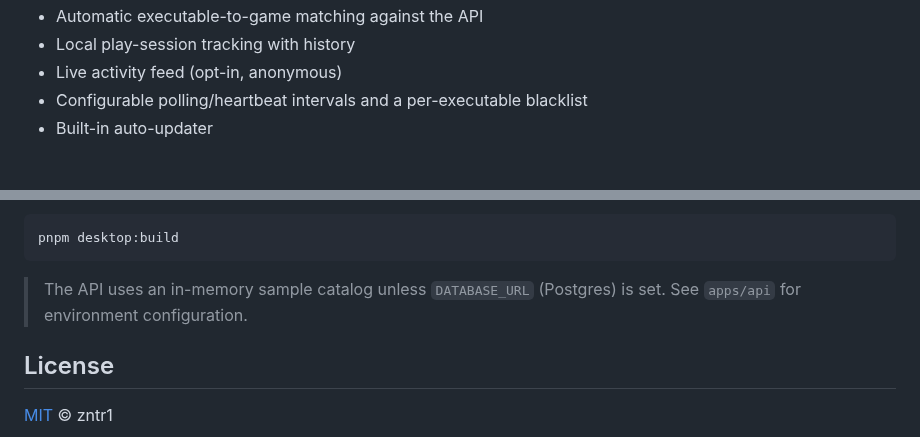
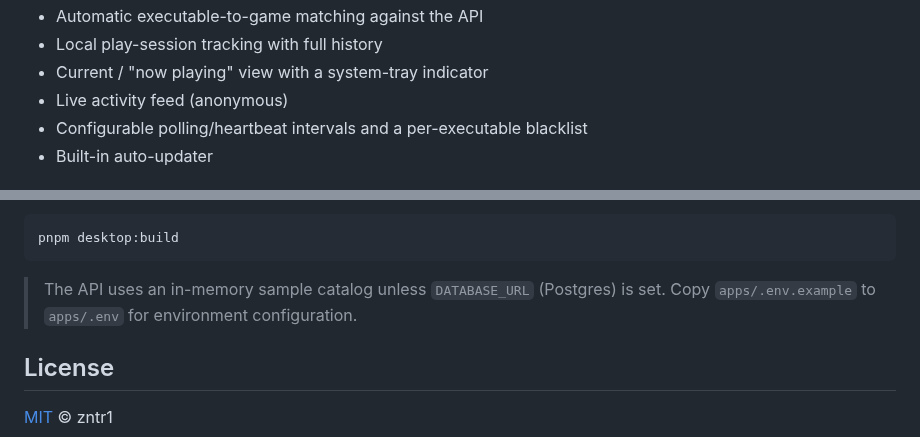
Before and after one commit to zntr1/PlayCounter, a Markdown page: README.md, 2 parts joined by grey strips. Drawn GitHub-style.

````diff
--- a/README.md
+++ b/README.md
@@ -31,6 +53,7 @@ not. Nothing is hidden.
 - Automatic executable-to-game matching against the API
-- Local play-session tracking with history
-- Live activity feed (opt-in, anonymous)
+- Local play-session tracking with full history
+- Current / "now playing" view with a system-tray indicator
+- Live activity feed (anonymous)
 - Configurable polling/heartbeat intervals and a per-executable blacklist
 - Built-in auto-updater
 
@@ -75,8 +98,8 @@ Build the desktop app:
 pnpm desktop:build
 ```
 
-> The API uses an in-memory sample catalog unless `DATABASE_URL` (Postgres) is
-> set. See `apps/api` for environment configuration.
+> The API uses an in-memory sample catalog unless `DATABASE_URL` (Postgres) is set.
+> Copy `apps/.env.example` to `apps/.env` for environment configuration.
 
 ## License
 
````
Also changed, not shown: other parts of README.md (+37 -15 lines), docs/screenshots/my-games.png (added), docs/screenshots/my-history.png (added), docs/screenshots/now-playing.png (added), 4 other files.
